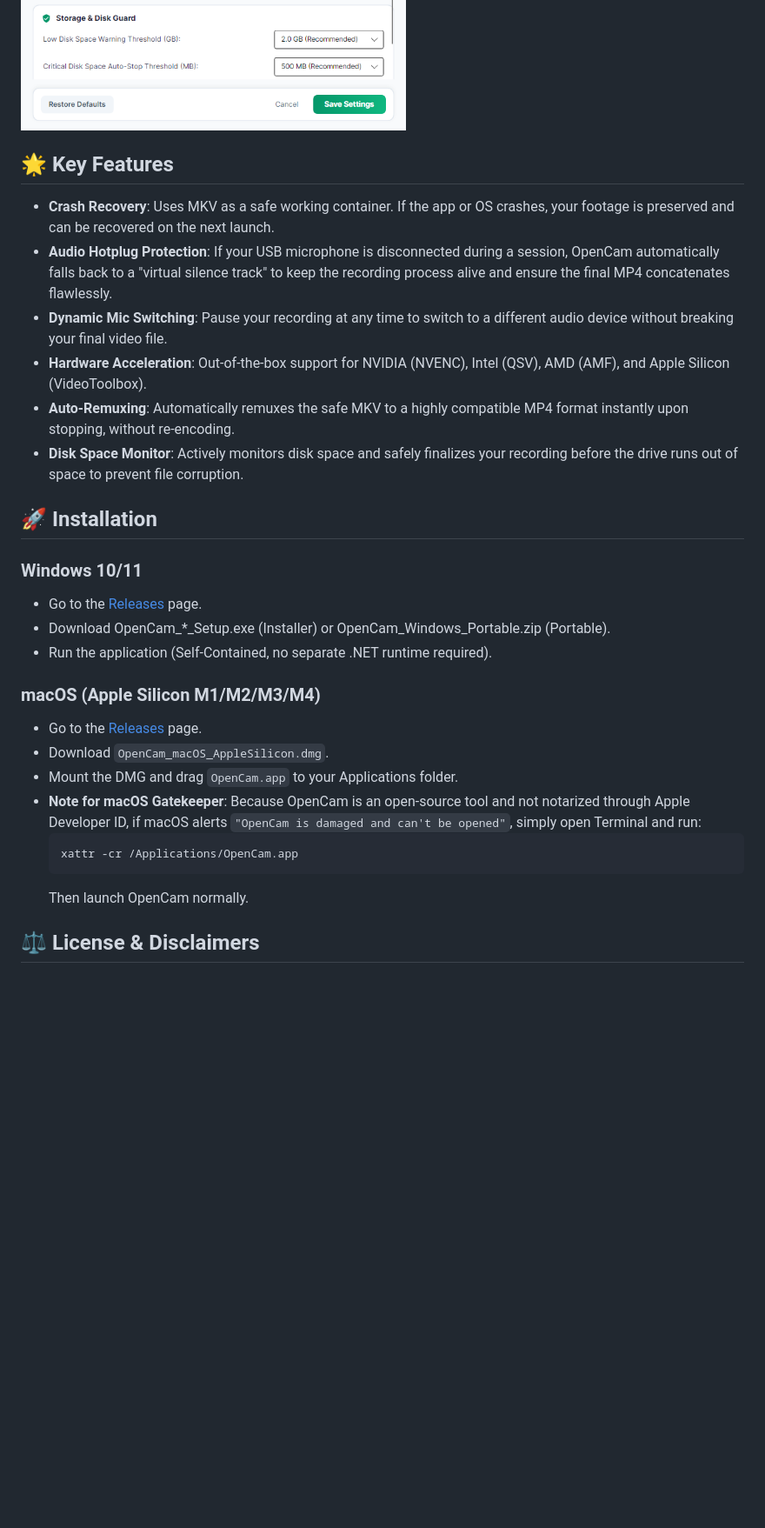
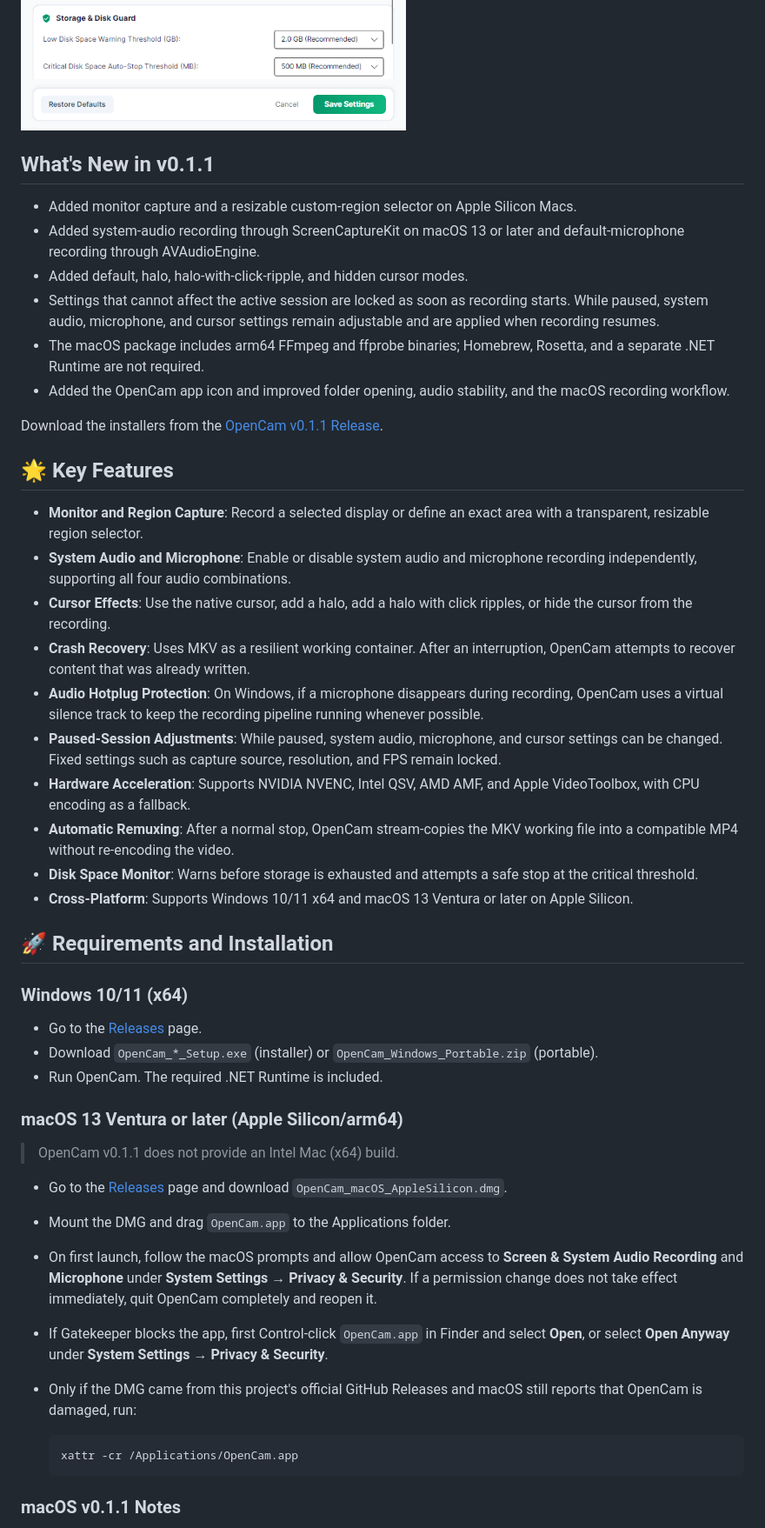
Before and after one commit to kaoshou/OpenCam, a Markdown page: README.md, the part around one of its changes. Shown at 87% size. Rendered like a GitHub page; blank space fills up the shorter version.

Commit message:
docs: update README for macOS v0.1.1

````diff
--- a/README.md
+++ b/README.md
@@ -68,32 +94,51 @@ Built with .NET 8, Avalonia UI, and FFmpeg, it supports both Windows and macOS.
 ![OpenCam Main Window](docs/images/preview_main_enus.png)
 ![OpenCam Settings Window](docs/images/preview_settings_enus.png)
 
+## What's New in v0.1.1
+
+- Added monitor capture and a resizable custom-region selector on Apple Silicon Macs.
+- Added system-audio recording through ScreenCaptureKit on macOS 13 or later and default-microphone recording through AVAudioEngine.
+- Added default, halo, halo-with-click-ripple, and hidden cursor modes.
+- Settings that cannot affect the active session are locked as soon as recording starts. While paused, system audio, microphone, and cursor settings remain adjustable and are applied when recording resumes.
+- The macOS package includes arm64 FFmpeg and ffprobe binaries; Homebrew, Rosetta, and a separate .NET Runtime are not required.
+- Added the OpenCam app icon and improved folder opening, audio stability, and the macOS recording workflow.
+
+Download the installers from the [OpenCam v0.1.1 Release](https://github.com/kaoshou/OpenCam/releases/tag/v0.1.1).
 
 ## 🌟 Key Features
 
-- **Crash Recovery**: Uses MKV as a safe working container. If the app or OS crashes, your footage is preserved and can be recovered on the next launch.
-- **Audio Hotplug Protection**: If your USB microphone is disconnected during a session, OpenCam automatically falls back to a "virtual silence track" to keep the recording process alive and ensure the final MP4 concatenates flawlessly.
-- **Dynamic Mic Switching**: Pause your recording at any time to switch to a different audio device without breaking your final video file.
-- **Hardware Acceleration**: Out-of-the-box support for NVIDIA (NVENC), Intel (QSV), AMD (AMF), and Apple Silicon (VideoToolbox).
-- **Auto-Remuxing**: Automatically remuxes the safe MKV to a highly compatible MP4 format instantly upon stopping, without re-encoding.
-- **Disk Space Monitor**: Actively monitors disk space and safely finalizes your recording before the drive runs out of space to prevent file corruption.
+- **Monitor and Region Capture**: Record a selected display or define an exact area with a transparent, resizable region selector.
+- **System Audio and Microphone**: Enable or disable system audio and microphone recording independently, supporting all four audio combinations.
+- **Cursor Effects**: Use the native cursor, add a halo, add a halo with click ripples, or hide the cursor from the recording.
+- **Crash Recovery**: Uses MKV as a resilient working container. After an interruption, OpenCam attempts to recover content that was already written.
+- **Audio Hotplug Protection**: On Windows, if a microphone disappears during recording, OpenCam uses a virtual silence track to keep the recording pipeline running whenever possible.
+- **Paused-Session Adjustments**: While paused, system audio, microphone, and cursor settings can be changed. Fixed settings such as capture source, resolution, and FPS remain locked.
+- **Hardware Acceleration**: Supports NVIDIA NVENC, Intel QSV, AMD AMF, and Apple VideoToolbox, with CPU encoding as a fallback.
+- **Automatic Remuxing**: After a normal stop, OpenCam stream-copies the MKV working file into a compatible MP4 without re-encoding the video.
+- **Disk Space Monitor**: Warns before storage is exhausted and attempts a safe stop at the critical threshold.
+- **Cross-Platform**: Supports Windows 10/11 x64 and macOS 13 Ventura or later on Apple Silicon.
 
-## 🚀 Installation
+## 🚀 Requirements and Installation
 
-### Windows 10/11
+### Windows 10/11 (x64)
+
 - Go to the [Releases](https://github.com/kaoshou/OpenCam/releases) page.
-- Download OpenCam_*_Setup.exe (Installer) or OpenCam_Windows_Portable.zip (Portable).
-- Run the application (Self-Contained, no separate .NET runtime required).
+- Download `OpenCam_*_Setup.exe` (installer) or `OpenCam_Windows_Portable.zip` (portable).
+- Run OpenCam. The required .NET Runtime is included.
 
-### macOS (Apple Silicon M1/M2/M3/M4)
-- Go to the [Releases](https://github.com/kaoshou/OpenCam/releases) page.
-- Download `OpenCam_macOS_AppleSilicon.dmg`.
-- Mount the DMG and drag `OpenCam.app` to your Applications folder.
-- **Note for macOS Gatekeeper**: Because OpenCam is an open-source tool and not notarized through Apple Developer ID, if macOS alerts `"OpenCam is damaged and can't be opened"`, simply open Terminal and run:
+### macOS 13 Ventura or later (Apple Silicon/arm64)
+
+> OpenCam v0.1.1 does not provide an Intel Mac (x64) build.
+
+- Go to the [Releases](https://github.com/kaoshou/OpenCam/releases) page and download `OpenCam_macOS_AppleSilicon.dmg`.
+- Mount the DMG and drag `OpenCam.app` to the Applications folder.
+- On first launch, follow the macOS prompts and allow OpenCam access to **Screen & System Audio Recording** and **Microphone** under **System Settings → Privacy & Security**. If a permission change does not take effect immediately, quit OpenCam completely and reopen it.
+- If Gatekeeper blocks the app, first Control-click `OpenCam.app` in Finder and select **Open**, or select **Open Anyway** under **System Settings → Privacy & Security**.
+- Only if the DMG came from this project's official GitHub Releases and macOS still reports that OpenCam is damaged, run:
+
   ```bash
   xattr -cr /Applications/OpenCam.app
   ```
-  Then launch OpenCam normally.
 
-## ⚖️ License & Disclaimers
+### macOS v0.1.1 Notes
 
````
Also changed, not shown: other parts of README.md (+78 -39 lines).
